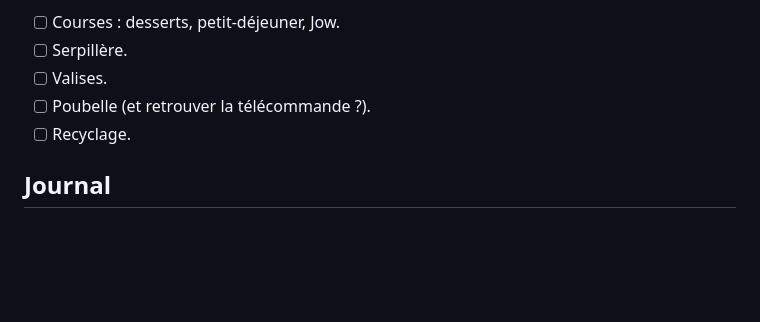
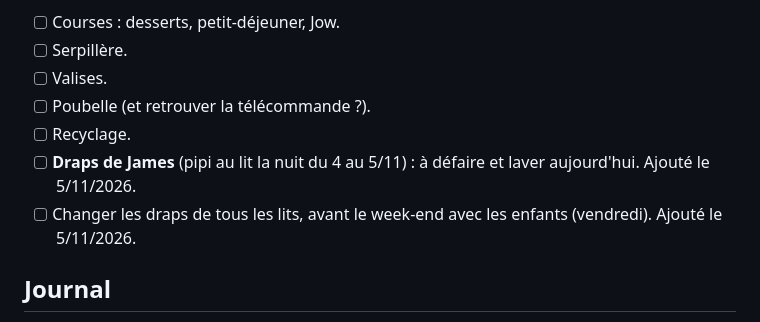
Before and after one commit to dulionpaul-ai/ouinon, a Markdown page: docs/coaching/carnet.md, the part around the change. GitHub-like rendering; blank space fills up the shorter version.

Commit message:
Coaching : draps à changer (James, et tous les lits)
Co-Authored-By: Claude Opus 5.5 <noreply@anthropic.com>
Claude-Session: https://claude.ai/code/session_01JgPcsm1XKxjimSmv3GHsnS

```diff
--- a/docs/coaching/carnet.md
+++ b/docs/coaching/carnet.md
@@ -152,6 +152,10 @@ En attendant la to-do dans Ouinon (étape 1 : seulement les questions).
 - [ ] Valises.
 - [ ] Poubelle (et retrouver la télécommande ?).
 - [ ] Recyclage.
+- [ ] **Draps de James** (pipi au lit la nuit du 4 au 5/11) : à défaire
+  et laver aujourd'hui. Ajouté le 5/11/2026.
+- [ ] Changer les draps de tous les lits, avant le week-end avec les
+  enfants (vendredi). Ajouté le 5/11/2026.
 
 ## Journal
 
```
